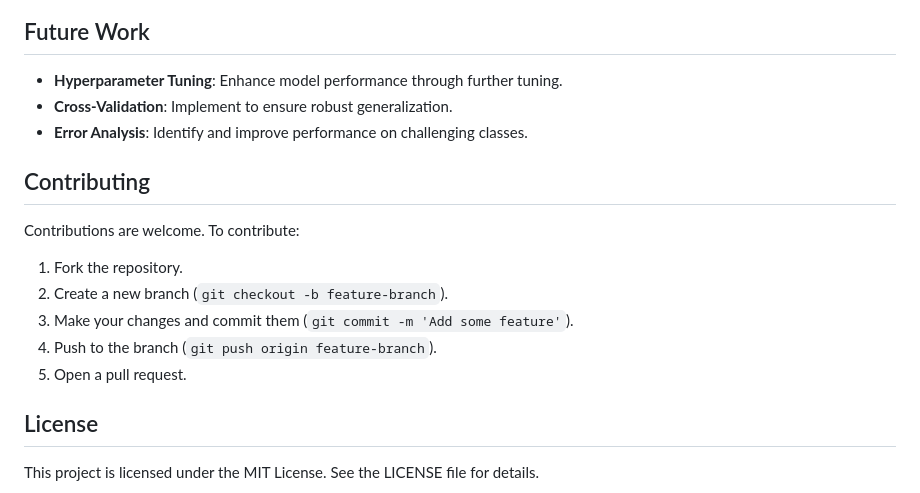
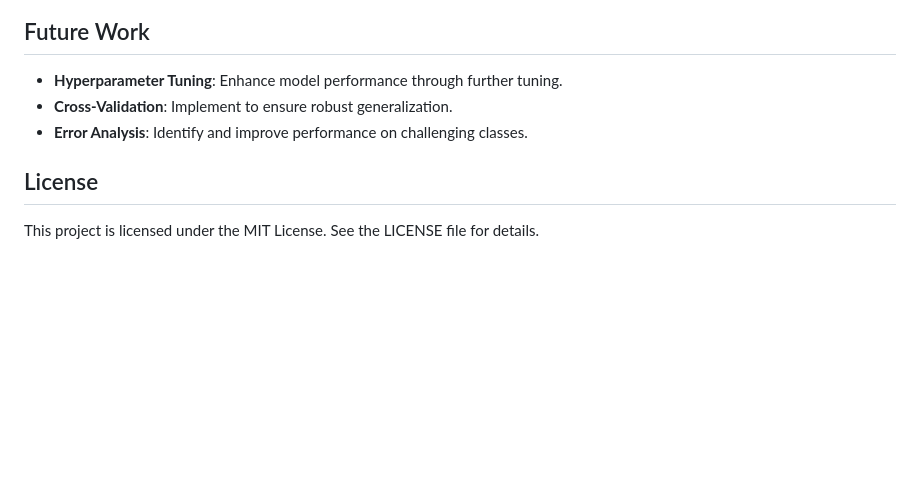
Before and after one commit to YousraBarhmi/Photo-Management-System-Marathon, a Markdown page: README.md, the part around the change printed below. Rendered like a GitHub page; blank space fills up the shorter version.

```diff
--- a/README.md
+++ b/README.md
@@ -120,16 +120,6 @@ This project revolutionizes the management and interaction with photos taken at
 * **Cross-Validation**: Implement to ensure robust generalization.
 * **Error Analysis**: Identify and improve performance on challenging classes.
 
-## Contributing
-
-Contributions are welcome. To contribute:
-
-1. Fork the repository.
-2. Create a new branch (`git checkout -b feature-branch`).
-3. Make your changes and commit them (`git commit -m 'Add some feature'`).
-4. Push to the branch (`git push origin feature-branch`).
-5. Open a pull request.
-
 ## License
 
 This project is licensed under the MIT License. See the LICENSE file for details.
```
Also changed, not shown: other parts of README.md (+2 -2 lines).
